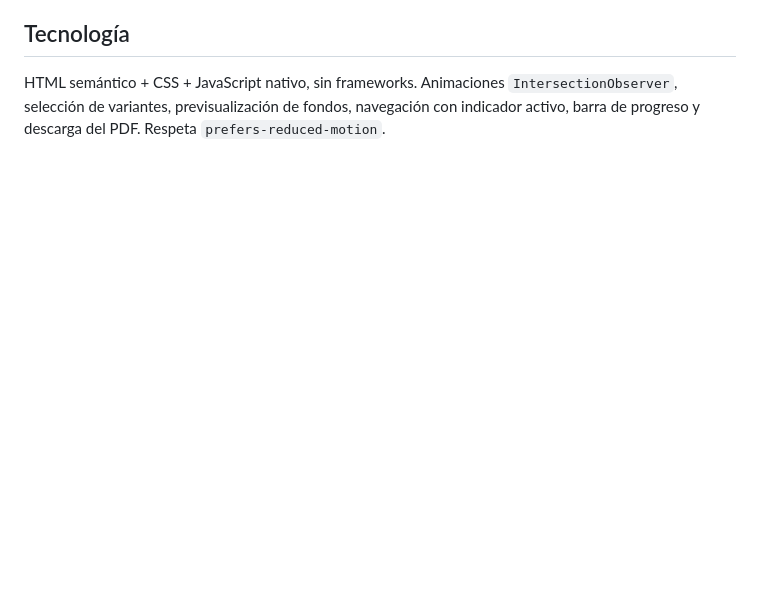
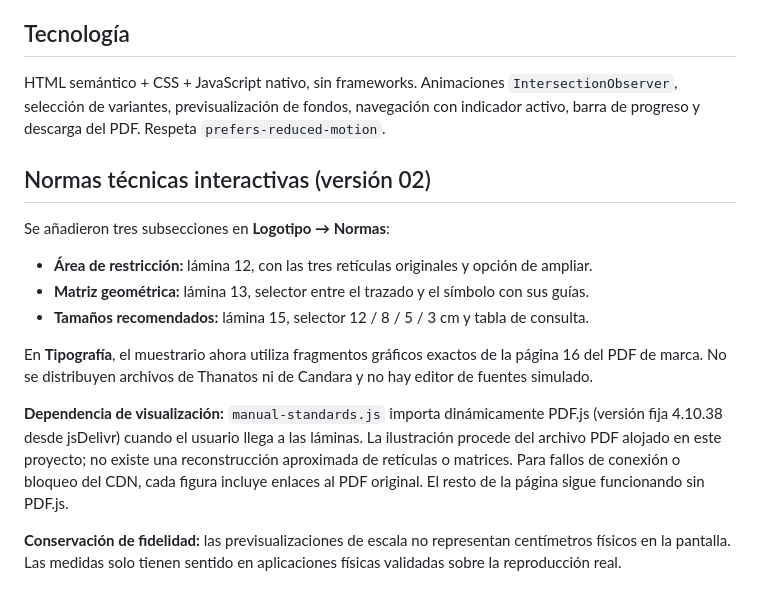
Before and after one commit to isakodiar/la-cassana-manual-de-marca-, a Markdown page: la-cassana-brandbook-web/README.md, the part around the change. GitHub-like rendering; blank space fills up the shorter version.

Commit message:
docs: explain PDF-based technical plates, licensing and Netlify behavior

```diff
--- a/la-cassana-brandbook-web/README.md
+++ b/la-cassana-brandbook-web/README.md
@@ -50,3 +50,17 @@ Después abre `http://localhost:8000`.
 ## Tecnología
 
 HTML semántico + CSS + JavaScript nativo, sin frameworks. Animaciones `IntersectionObserver`, selección de variantes, previsualización de fondos, navegación con indicador activo, barra de progreso y descarga del PDF. Respeta `prefers-reduced-motion`.
+
+
+## Normas técnicas interactivas (versión 02)
+
+Se añadieron tres subsecciones en **Logotipo → Normas**:
+- **Área de restricción:** lámina 12, con las tres retículas originales y opción de ampliar.
+- **Matriz geométrica:** lámina 13, selector entre el trazado y el símbolo con sus guías.
+- **Tamaños recomendados:** lámina 15, selector 12 / 8 / 5 / 3 cm y tabla de consulta.
+
+En **Tipografía**, el muestrario ahora utiliza fragmentos gráficos exactos de la página 16 del PDF de marca. No se distribuyen archivos de Thanatos ni de Candara y no hay editor de fuentes simulado.
+
+**Dependencia de visualización:** `manual-standards.js` importa dinámicamente PDF.js (versión fija 4.10.38 desde jsDelivr) cuando el usuario llega a las láminas. La ilustración procede del archivo PDF alojado en este proyecto; no existe una reconstrucción aproximada de retículas o matrices. Para fallos de conexión o bloqueo del CDN, cada figura incluye enlaces al PDF original. El resto de la página sigue funcionando sin PDF.js.
+
+**Conservación de fidelidad:** las previsualizaciones de escala no representan centímetros físicos en la pantalla. Las medidas solo tienen sentido en aplicaciones físicas validadas sobre la reproducción real.
```
